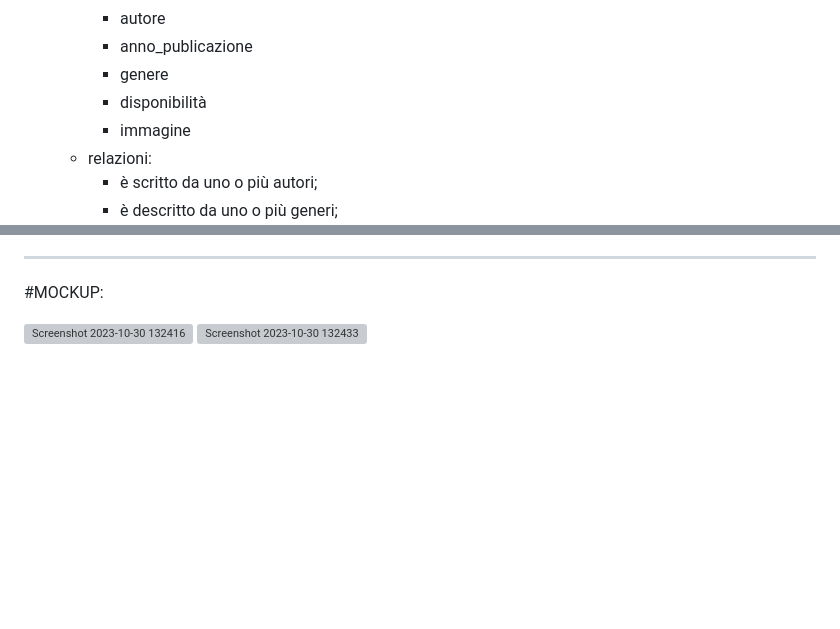
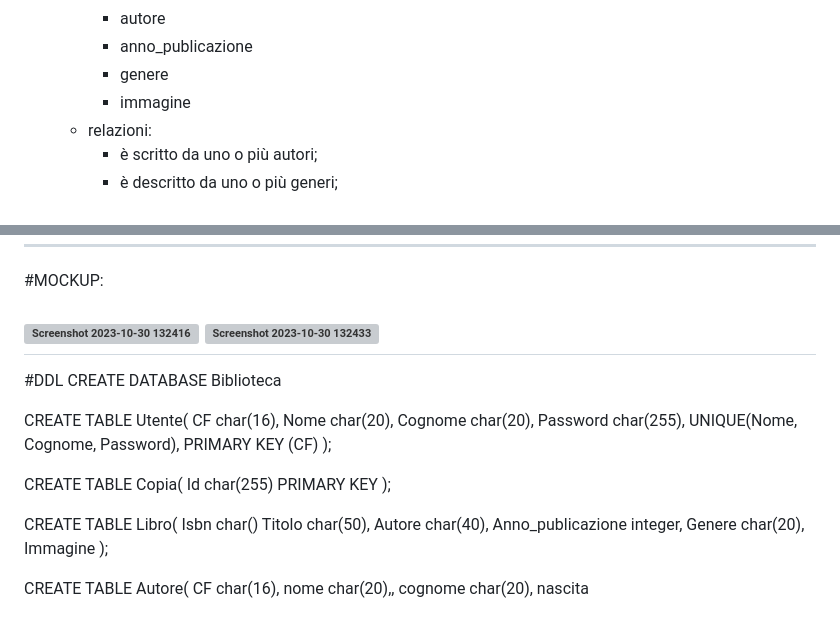
Before and after one commit to TodeschiniPaolo/Biblioteca, a Markdown page: README.md, 2 parts joined by grey strips. Drawn GitHub-style; blank space fills up the shorter version; grey boxes are pictures that could not be loaded.

```diff
--- a/README.md
+++ b/README.md
@@ -48,7 +48,6 @@
     * autore
     * anno_publicazione
     * genere
-    * disponibilità
     * immagine
   * relazioni:
     * è scritto da uno o più autori;
@@ -100,3 +99,34 @@
 
 ![Screenshot 2023-10-30 132416](https://github.com/TodeschiniPaolo/Biblioteca/assets/101709345/400dfd53-4ce0-4ac1-a325-e89d0093672e)
 ![Screenshot 2023-10-30 132433](https://github.com/TodeschiniPaolo/Biblioteca/assets/101709345/476ba53f-25dd-4190-9f43-da95fa0f5eb2)
+---
+#DDL
+CREATE DATABASE Biblioteca
+
+CREATE TABLE Utente(
+  CF char(16),
+  Nome char(20),
+  Cognome char(20),
+  Password char(255),
+  UNIQUE(Nome, Cognome, Password),
+  PRIMARY KEY (CF)
+);
+
+CREATE TABLE Copia(
+  Id char(255) PRIMARY KEY
+);
+
+CREATE TABLE Libro(
+  Isbn char()
+  Titolo char(50),
+  Autore char(40),
+  Anno_publicazione integer,
+  Genere char(20),
+  Immagine
+);
+
+CREATE TABLE Autore(
+  CF char(16),
+  nome char(20),,
+  cognome char(20),
+  nascita
```
